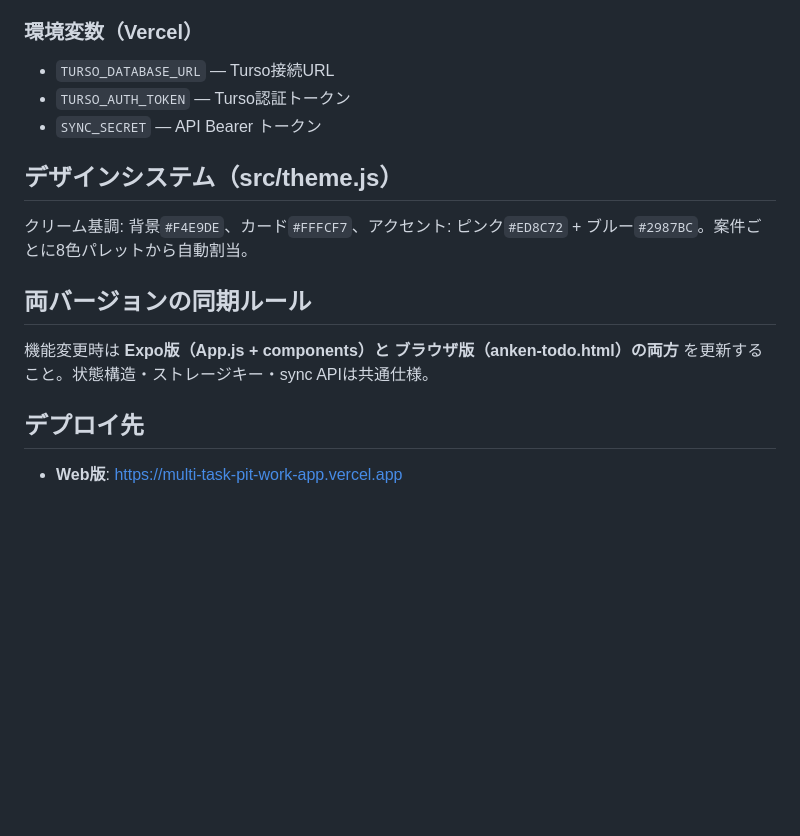
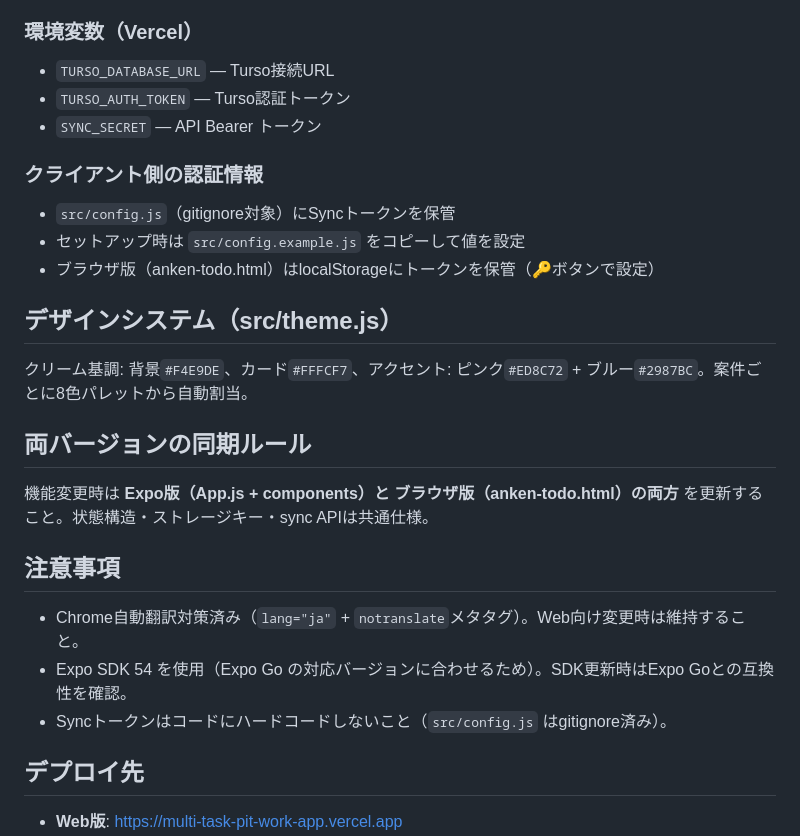
Before and after one commit to sawa8/multi-task-pit-work, a Markdown page: multi-task-pit-work-app/CLAUDE.md, the part around the change. GitHub-like rendering; blank space fills up the shorter version.

Commit message:
docs: CLAUDE.mdを更新（トークン管理・Chrome翻訳対策・注意事項を追記）
Co-Authored-By: Claude Opus 4.6 <noreply@anthropic.com>

```diff
--- a/multi-task-pit-work-app/CLAUDE.md
+++ b/multi-task-pit-work-app/CLAUDE.md
@@ -66,6 +66,12 @@ App.js が全状態を管理し、各コンポーネントにpropsで渡すフ
 - `TURSO_AUTH_TOKEN` — Turso認証トークン
 - `SYNC_SECRET` — API Bearer トークン
 
+### クライアント側の認証情報
+
+- `src/config.js`（gitignore対象）にSyncトークンを保管
+- セットアップ時は `src/config.example.js` をコピーして値を設定
+- ブラウザ版（anken-todo.html）はlocalStorageにトークンを保管（🔑ボタンで設定）
+
 ## デザインシステム（src/theme.js）
 
 クリーム基調: 背景`#F4E9DE`、カード`#FFFCF7`、アクセント: ピンク`#ED8C72` + ブルー`#2987BC`。案件ごとに8色パレットから自動割当。
@@ -74,6 +80,12 @@ App.js が全状態を管理し、各コンポーネントにpropsで渡すフ
 
 機能変更時は **Expo版（App.js + components）と ブラウザ版（anken-todo.html）の両方** を更新すること。状態構造・ストレージキー・sync APIは共通仕様。
 
+## 注意事項
+
+- Chrome自動翻訳対策済み（`lang="ja"` + `notranslate`メタタグ）。Web向け変更時は維持すること。
+- Expo SDK 54 を使用（Expo Go の対応バージョンに合わせるため）。SDK更新時はExpo Goとの互換性を確認。
+- Syncトークンはコードにハードコードしないこと（`src/config.js` はgitignore済み）。
+
 ## デプロイ先
 
 - **Web版**: https://multi-task-pit-work-app.vercel.app
```
